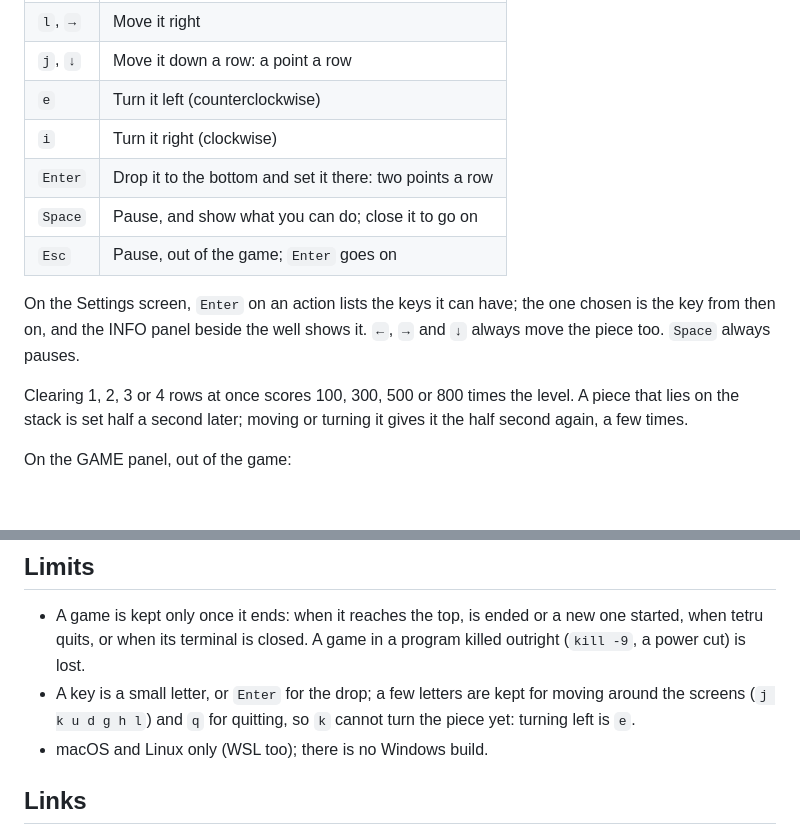
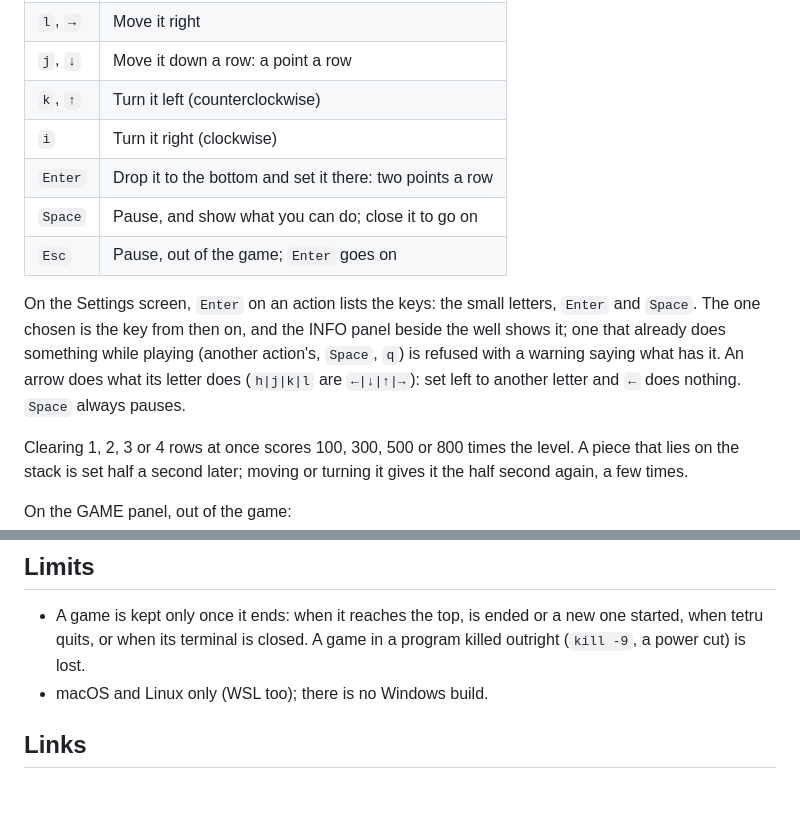
Before and after one commit to vulcanshen/tetru, a Markdown page: README.md, 2 parts joined by grey strips. GitHub-like rendering; blank space fills up the shorter version.

```diff
--- a/README.md
+++ b/README.md
@@ -117,14 +117,16 @@ Playing (the game in the `Play` mode), with the keys as they first are:
 | `h`, `←` | Move the piece left |
 | `l`, `→` | Move it right |
 | `j`, `↓` | Move it down a row: a point a row |
-| `e` | Turn it left (counterclockwise) |
+| `k`, `↑` | Turn it left (counterclockwise) |
 | `i` | Turn it right (clockwise) |
 | `Enter` | Drop it to the bottom and set it there: two points a row |
 | `Space` | Pause, and show what you can do; close it to go on |
 | `Esc` | Pause, out of the game; `Enter` goes on |
 
-On the Settings screen, `Enter` on an action lists the keys it can have; the one chosen is the key from then on, and the
-INFO panel beside the well shows it. `←`, `→` and `↓` always move the piece too. `Space` always pauses.
+On the Settings screen, `Enter` on an action lists the keys: the small letters, `Enter` and `Space`. The one chosen is
+the key from then on, and the INFO panel beside the well shows it; one that already does something while playing
+(another action's, `Space`, `q`) is refused with a warning saying what has it. An arrow does what its letter does
+(`h|j|k|l` are `←|↓|↑|→`): set left to another letter and `←` does nothing. `Space` always pauses.
 
 Clearing 1, 2, 3 or 4 rows at once scores 100, 300, 500 or 800 times the level. A piece that lies on the stack is set half
 a second later; moving or turning it gives it the half second again, a few times.
@@ -162,8 +164,6 @@ A game with no points is not kept. tetru uses none of the family's shared settin
 
 - A game is kept only once it ends: when it reaches the top, is ended or a new one started, when tetru quits, or when its
   terminal is closed. A game in a program killed outright (`kill -9`, a power cut) is lost.
-- A key is a small letter, or `Enter` for the drop; a few letters are kept for moving around the screens (`j k u d g h l`)
-  and `q` for quitting, so `k` cannot turn the piece yet: turning left is `e`.
 - macOS and Linux only (WSL too); there is no Windows build.
 
 ## Links
```
Also changed, not shown: other parts of README.md (+1 -1 lines), README-zh_TW.md (+5 -6 lines), docs/demo.gif, 12 other files.
